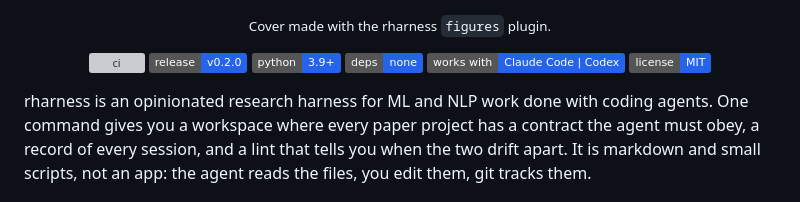
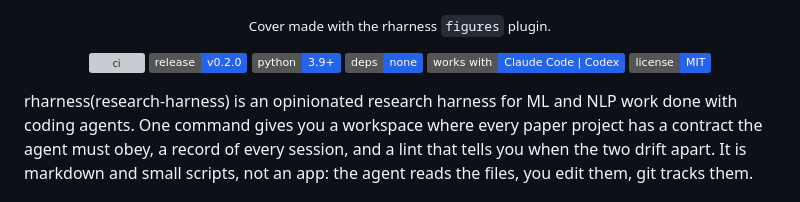
Before and after one commit to Vein05/rharness, a Markdown page: README.md, the part around the change. GitHub-like rendering; badges without logos; grey boxes are pictures that could not be loaded.

```diff
--- a/README.md
+++ b/README.md
@@ -12,7 +12,7 @@
   <a href="LICENSE"><img src="https://img.shields.io/badge/license-MIT-2563EB" alt="MIT"></a>
 </p>
 
-rharness is an opinionated research harness for ML and NLP work done with
+rharness(research-harness) is an opinionated research harness for ML and NLP work done with
 coding agents. One command gives you a workspace where every paper project
 has a contract the agent must obey, a record of every session, and a lint
 that tells you when the two drift apart. It is markdown and small scripts,
```
